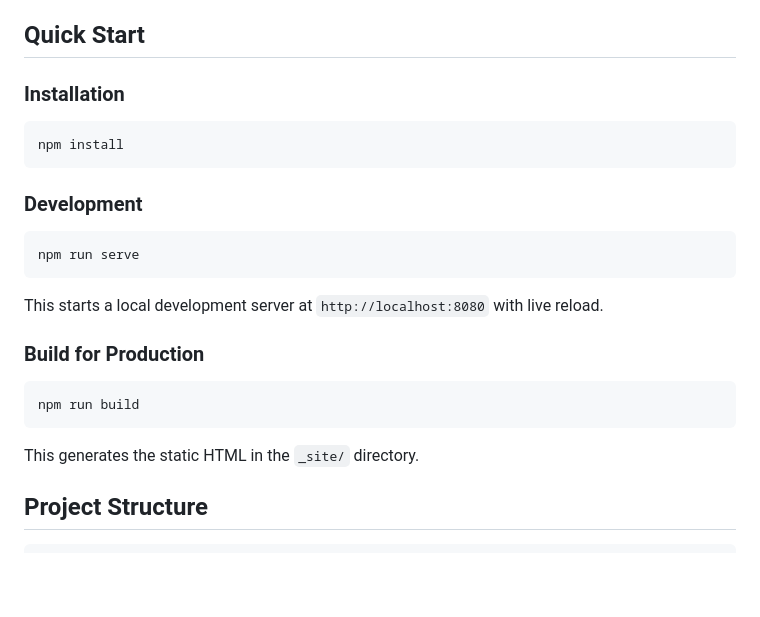
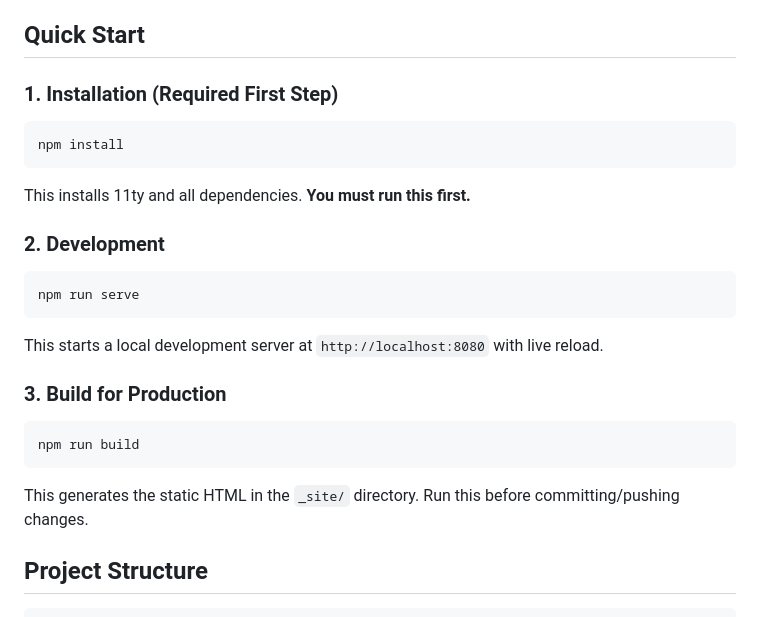
Before and after one commit to Beratungswerk-Breisgau/website, a Markdown page: README.md, the part around the change. Drawn GitHub-style; blank space fills up the shorter version.

Commit message:
Update README with clearer npm install instructions

````diff
--- a/README.md
+++ b/README.md
@@ -4,22 +4,23 @@ A simple, static website for Beratungswerk Breisgau consulting company, built wi
 
 ## Quick Start
 
-### Installation
+### 1. Installation (Required First Step)
 ```bash
 npm install
 ```
+This installs 11ty and all dependencies. **You must run this first.**
 
-### Development
+### 2. Development
 ```bash
 npm run serve
 ```
 This starts a local development server at `http://localhost:8080` with live reload.
 
-### Build for Production
+### 3. Build for Production
 ```bash
 npm run build
 ```
-This generates the static HTML in the `_site/` directory.
+This generates the static HTML in the `_site/` directory. Run this before committing/pushing changes.
 
 ## Project Structure
 
````
